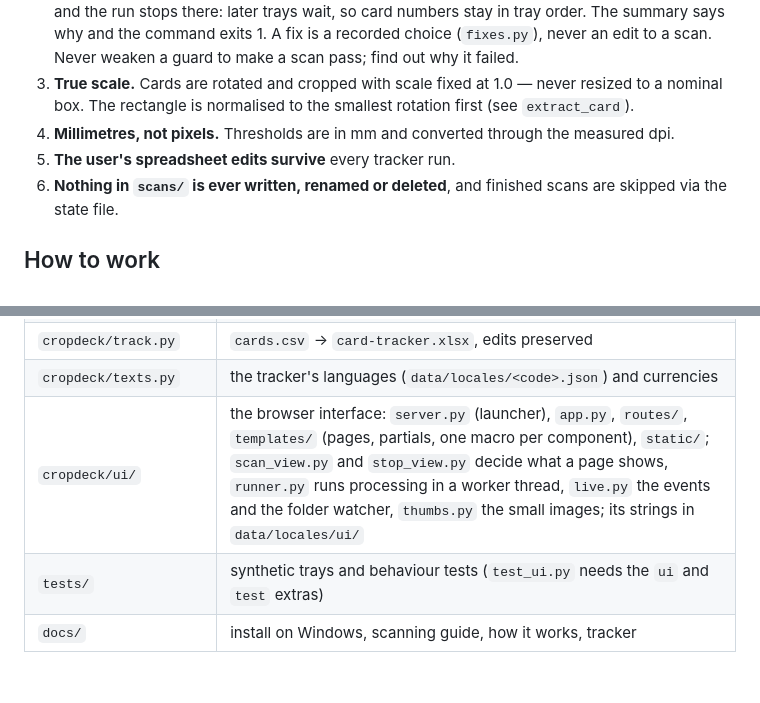
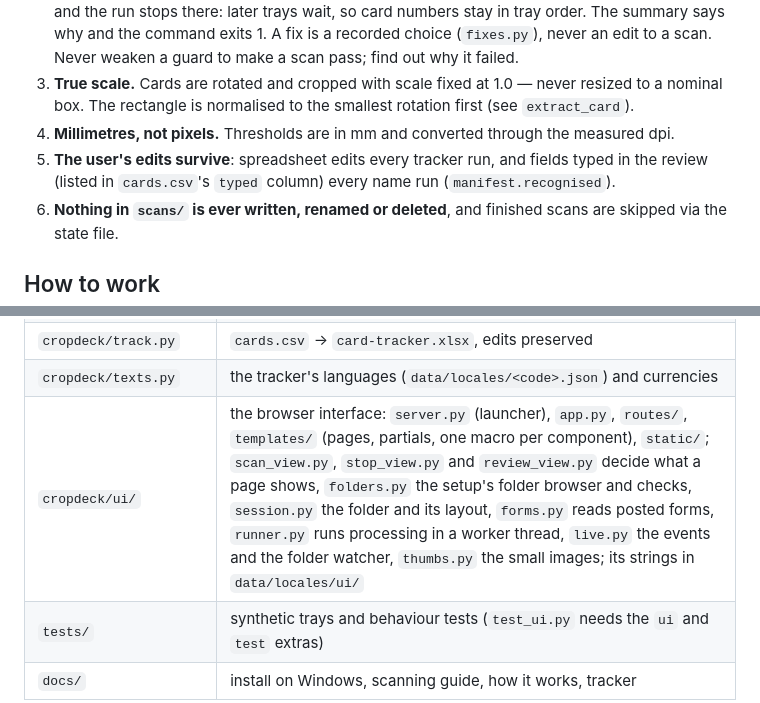
Before and after one commit to AnotherToaster/cropdeck, a Markdown page: .claude/agents/cropdeck.md, 2 parts joined by grey strips. Rendered like a GitHub page; blank space fills up the shorter version.

```diff
--- a/.claude/agents/cropdeck.md
+++ b/.claude/agents/cropdeck.md
@@ -20,7 +20,8 @@ change anything; they explain why each step is built the way it is, including th
 3. **True scale.** Cards are rotated and cropped with scale fixed at 1.0 — never resized to a
    nominal box. The rectangle is normalised to the smallest rotation first (see `extract_card`).
 4. **Millimetres, not pixels.** Thresholds are in mm and converted through the measured dpi.
-5. **The user's spreadsheet edits survive** every tracker run.
+5. **The user's edits survive**: spreadsheet edits every tracker run, and fields typed in the
+   review (listed in `cards.csv`'s `typed` column) every name run (`manifest.recognised`).
 6. **Nothing in `scans/` is ever written, renamed or deleted**, and finished scans are skipped via
    the state file.
 
@@ -60,6 +61,6 @@ change anything; they explain why each step is built the way it is, including th
 | `cropdeck/name.py` | OCR name and collector number, fuzzy match against `data/pokemon_names.json`, rename pairs |
 | `cropdeck/track.py` | `cards.csv` → `card-tracker.xlsx`, edits preserved |
 | `cropdeck/texts.py` | the tracker's languages (`data/locales/<code>.json`) and currencies |
-| `cropdeck/ui/` | the browser interface: `server.py` (launcher), `app.py`, `routes/`, `templates/` (pages, partials, one macro per component), `static/`; `scan_view.py` and `stop_view.py` decide what a page shows, `runner.py` runs processing in a worker thread, `live.py` the events and the folder watcher, `thumbs.py` the small images; its strings in `data/locales/ui/` |
+| `cropdeck/ui/` | the browser interface: `server.py` (launcher), `app.py`, `routes/`, `templates/` (pages, partials, one macro per component), `static/`; `scan_view.py`, `stop_view.py` and `review_view.py` decide what a page shows, `folders.py` the setup's folder browser and checks, `session.py` the folder and its layout, `forms.py` reads posted forms, `runner.py` runs processing in a worker thread, `live.py` the events and the folder watcher, `thumbs.py` the small images; its strings in `data/locales/ui/` |
 | `tests/` | synthetic trays and behaviour tests (`test_ui.py` needs the `ui` and `test` extras) |
 | `docs/` | install on Windows, scanning guide, how it works, tracker |
```
Also changed, not shown: docs/how-it-works.md (+18 -2 lines).
